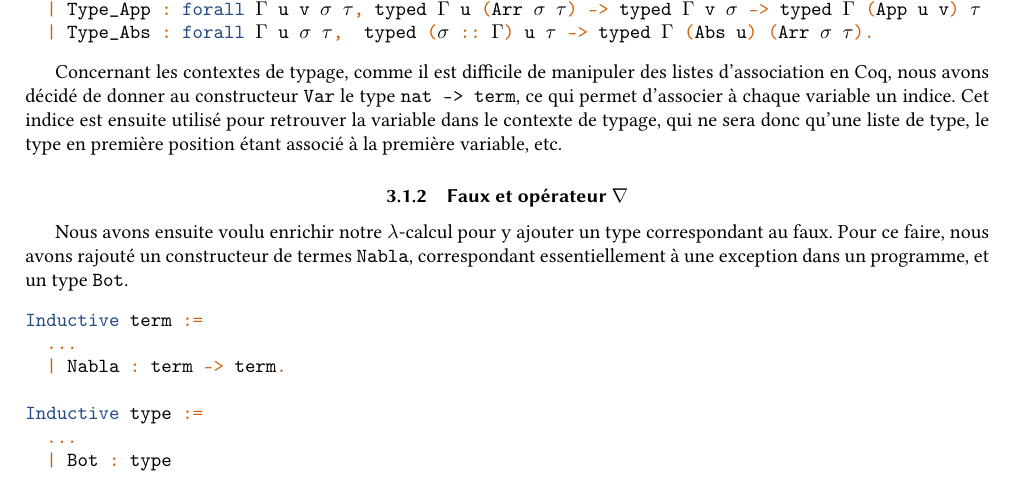
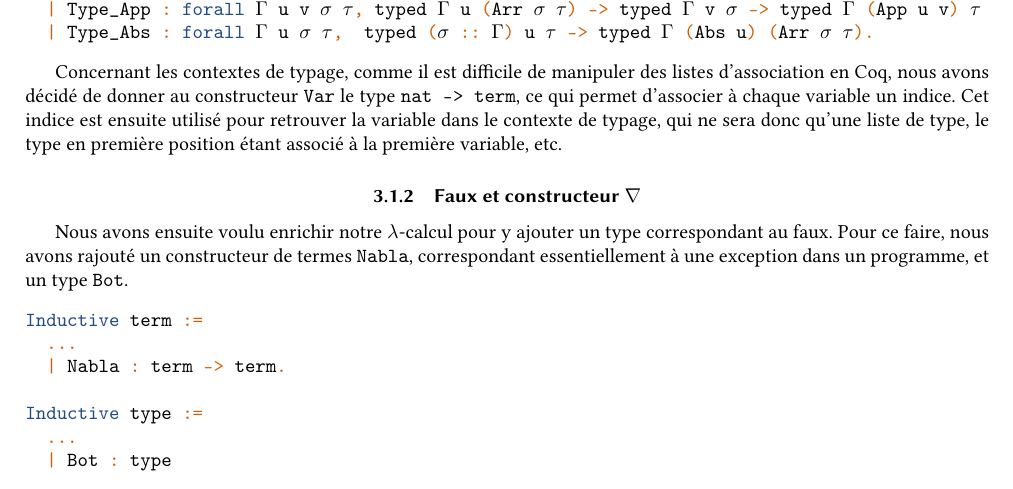
Before and after one commit to ErinLeb/natded, a LaTeX paper (Rapport/RapportStageL3.tex): part of page 9 of 18, cut so that both start at the same text. Compiled offline with pdfLaTeX.

Commit message:
Menus détails formulations rapport.

```diff
--- a/Rapport/RapportStageL3.tex
+++ b/Rapport/RapportStageL3.tex
@@ -445,7 +445,7 @@ Inductive typed : context -> term -> type -> Prop :=
 
 Concernant les contextes de typage, comme il est difficile de manipuler des listes d'association en Coq, nous avons décidé de donner au constructeur \verb+Var+ le type \verb+nat -> term+, ce qui permet d'associer à chaque variable un indice. Cet indice est ensuite utilisé pour retrouver la variable dans le contexte de typage, qui ne sera donc qu'une liste de type, le type en première position étant associé à la première variable, etc.
 
-\subsubsection{Faux et opérateur $\nabla$}
+\subsubsection{Faux et constructeur $\nabla$}
 
 Nous avons ensuite voulu enrichir notre $\lambda$-calcul pour y ajouter un type correspondant au faux. Pour ce faire, nous avons rajouté un constructeur de termes \verb+Nabla+, correspondant essentiellement à une exception dans un programme, et un type \verb+Bot+.
 \begin{minted}{coq}
```
